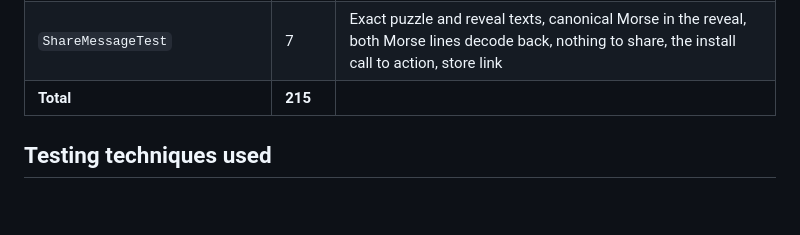
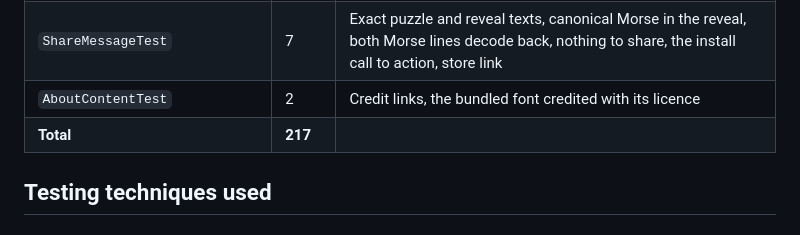
Before and after one commit to chankruze/morsekit, a Markdown page: docs/06-testing.md, the part around the change. GitHub-like rendering; blank space fills up the shorter version.

```diff
--- a/docs/06-testing.md
+++ b/docs/06-testing.md
@@ -57,7 +57,8 @@ The test packages mirror the main packages:
 | `TransmissionRunnerTest` (androidHostTest) | 5 | Running state, stop runs cleanup, a new run waits for the previous cleanup, stale finishes ignored |
 | `AppBackStackTest` | 8 | Start tab, other tabs above it, back to start then exit, no history between other tabs, in-app back iff more than one entry, save/restore |
 | `ShareMessageTest` | 7 | Exact puzzle and reveal texts, canonical Morse in the reveal, both Morse lines decode back, nothing to share, the install call to action, store link |
-| **Total** | **215** | |
+| `AboutContentTest` | 2 | Credit links, the bundled font credited with its licence |
+| **Total** | **217** | |
 
 ## Testing techniques used
 
```
Also changed, not shown: docs/04-compose-ui-and-state.md (+13 -0 lines).
